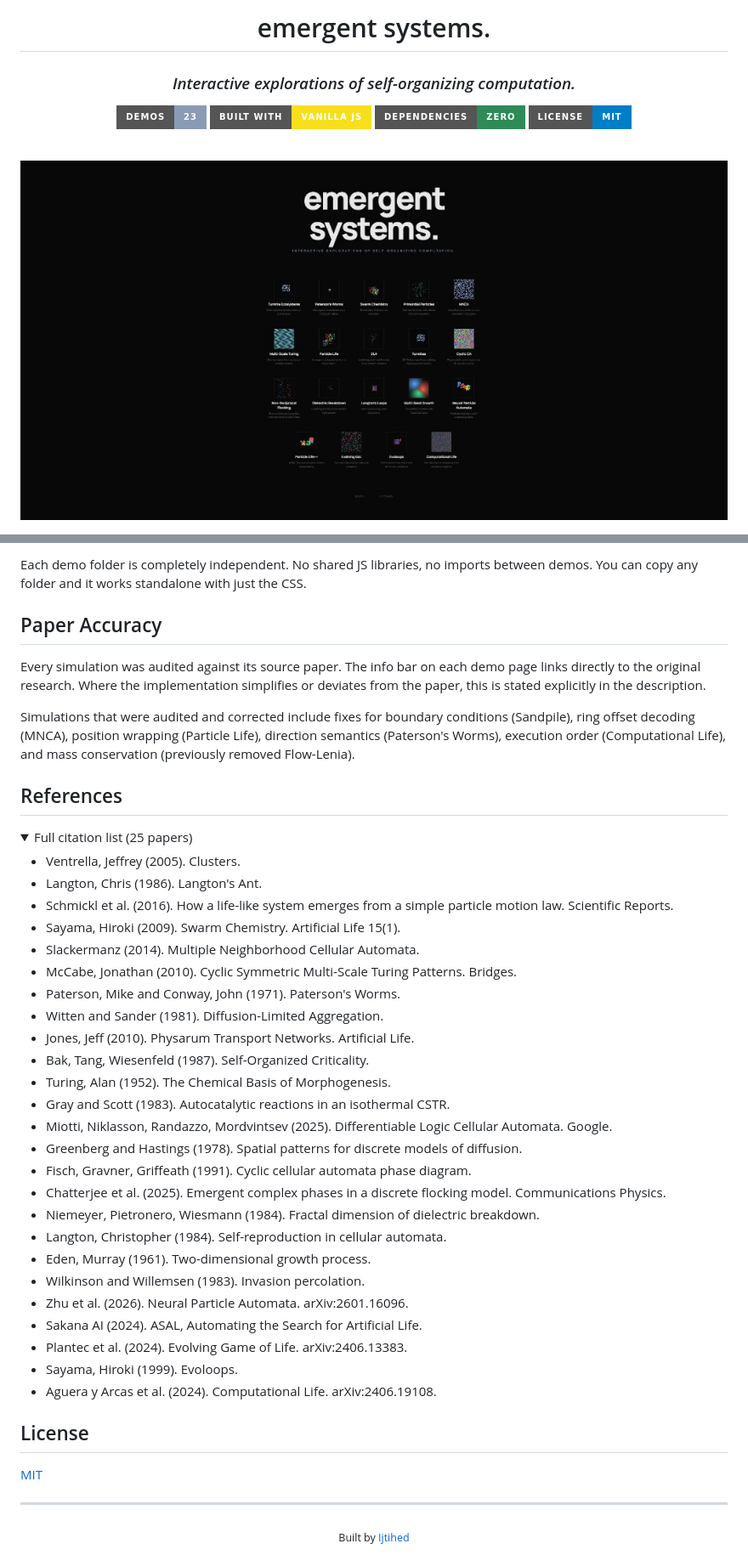
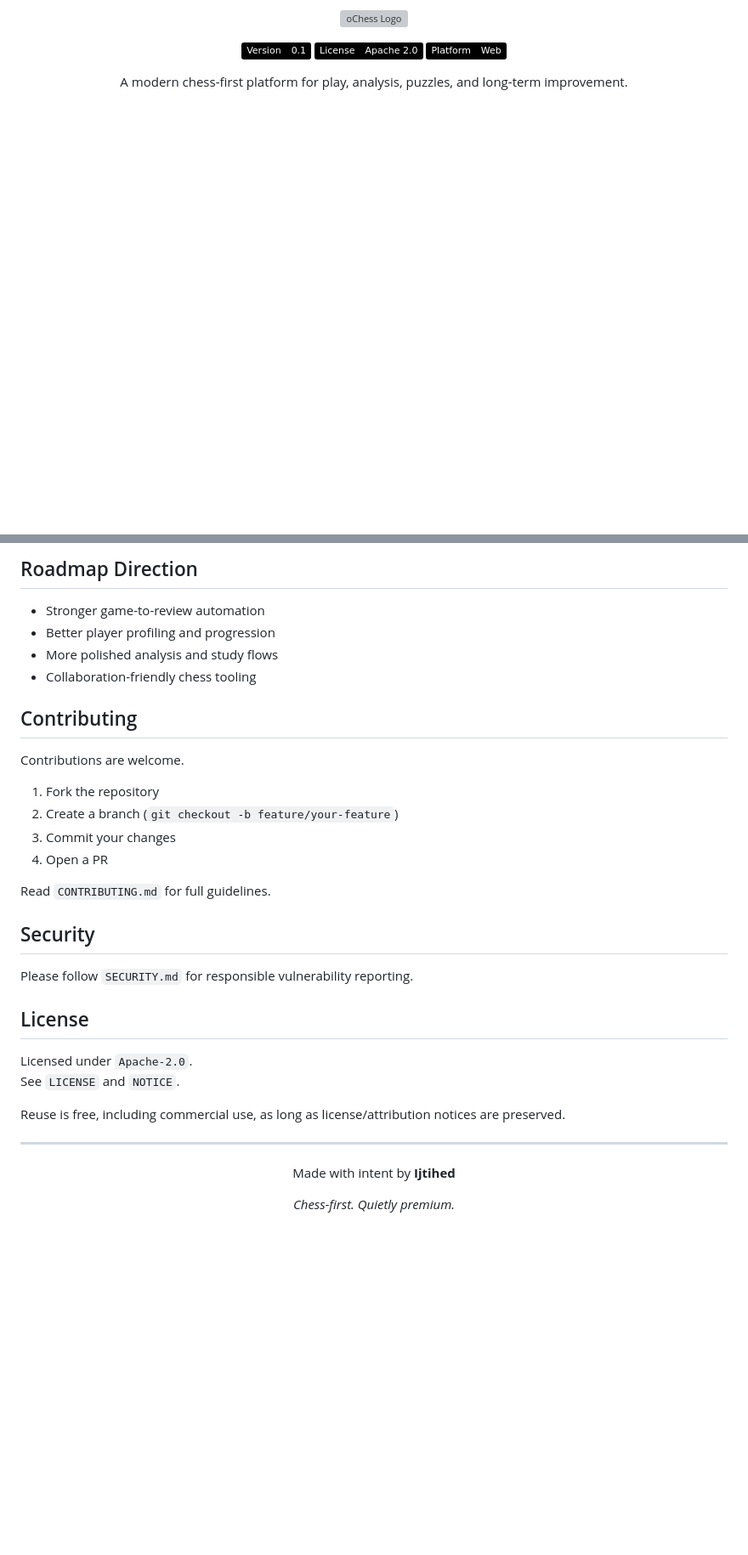
Before and after one commit to Ijtihed/emergentSystems, a Markdown page: README.md, 2 parts joined by grey strips. Shown at 85% size. Drawn GitHub-style; folded sections open; badges without logos; blank space fills up the shorter version; grey boxes are pictures that could not be loaded.

```diff
--- a/README.md
+++ b/README.md
@@ -2,15 +2,15 @@
 
-<h1>emergent systems.</h1>
-<h3><em>Interactive explorations of self-organizing computation.</em></h3>
-
-<p>
-  <a href="https://github.com/Ijtihed/emergentSystems"><img src="https://img.shields.io/badge/Demos-23-8a9bb5?style=for-the-badge" alt="23 Demos"></a>
-  <a href="https://github.com/Ijtihed/emergentSystems"><img src="https://img.shields.io/badge/Built_with-Vanilla_JS-f7df1e?style=for-the-badge&logo=javascript&logoColor=black" alt="Built with Vanilla JS"></a>
-  <a href="https://github.com/Ijtihed/emergentSystems"><img src="https://img.shields.io/badge/Dependencies-Zero-2E8B57?style=for-the-badge" alt="Zero Dependencies"></a>
-  <a href="https://github.com/Ijtihed/emergentSystems/blob/master/LICENSE"><img src="https://img.shields.io/badge/License-MIT-blue?style=for-the-badge" alt="MIT License"></a>
+<p align="center">
+  <img src="ochess-app/public/bishoplogo.png" alt="oChess Logo" width="200"/>
 </p>
 
-<br />
+<p align="center">
+  <img src="https://img.shields.io/badge/Version-0.1-black?color=black&labelColor=black" alt="Version 0.1">
+  <img src="https://img.shields.io/badge/License-Apache%202.0-black?color=black&labelColor=black" alt="License Apache 2.0">
+  <img src="https://img.shields.io/badge/Platform-Web-black?color=black&labelColor=black" alt="Platform Web">
+</p>
 
-<img src="public/screenshot.png" alt="emergent systems landing page" width="1080" />
+<p align="center">
+  A modern chess-first platform for play, analysis, puzzles, and long-term improvement.
+</p>
 
@@ -87,51 +104,36 @@ emergentSystems/
 
-Each demo folder is completely independent. No shared JS libraries, no imports between demos. You can copy any folder and it works standalone with just the CSS.
+## Roadmap Direction
 
-## Paper Accuracy
+- Stronger game-to-review automation
+- Better player profiling and progression
+- More polished analysis and study flows
+- Collaboration-friendly chess tooling
 
-Every simulation was audited against its source paper. The info bar on each demo page links directly to the original research. Where the implementation simplifies or deviates from the paper, this is stated explicitly in the description.
+## Contributing
 
-Simulations that were audited and corrected include fixes for boundary conditions (Sandpile), ring offset decoding (MNCA), position wrapping (Particle Life), direction semantics (Paterson's Worms), execution order (Computational Life), and mass conservation (previously removed Flow-Lenia).
+Contributions are welcome.
 
-## References
+1. Fork the repository
+2. Create a branch (`git checkout -b feature/your-feature`)
+3. Commit your changes
+4. Open a PR
 
-<details>
-<summary>Full citation list (25 papers)</summary>
+Read `CONTRIBUTING.md` for full guidelines.
 
-- Ventrella, Jeffrey (2005). Clusters.
-- Langton, Chris (1986). Langton's Ant.
-- Schmickl et al. (2016). How a life-like system emerges from a simple particle motion law. Scientific Reports.
-- Sayama, Hiroki (2009). Swarm Chemistry. Artificial Life 15(1).
-- Slackermanz (2014). Multiple Neighborhood Cellular Automata.
-- McCabe, Jonathan (2010). Cyclic Symmetric Multi-Scale Turing Patterns. Bridges.
-- Paterson, Mike and Conway, John (1971). Paterson's Worms.
-- Witten and Sander (1981). Diffusion-Limited Aggregation.
-- Jones, Jeff (2010). Physarum Transport Networks. Artificial Life.
-- Bak, Tang, Wiesenfeld (1987). Self-Organized Criticality.
-- Turing, Alan (1952). The Chemical Basis of Morphogenesis.
-- Gray and Scott (1983). Autocatalytic reactions in an isothermal CSTR.
-- Miotti, Niklasson, Randazzo, Mordvintsev (2025). Differentiable Logic Cellular Automata. Google.
-- Greenberg and Hastings (1978). Spatial patterns for discrete models of diffusion.
-- Fisch, Gravner, Griffeath (1991). Cyclic cellular automata phase diagram.
-- Chatterjee et al. (2025). Emergent complex phases in a discrete flocking model. Communications Physics.
-- Niemeyer, Pietronero, Wiesmann (1984). Fractal dimension of dielectric breakdown.
-- Langton, Christopher (1984). Self-reproduction in cellular automata.
-- Eden, Murray (1961). Two-dimensional growth process.
-- Wilkinson and Willemsen (1983). Invasion percolation.
-- Zhu et al. (2026). Neural Particle Automata. arXiv:2601.16096.
-- Sakana AI (2024). ASAL, Automating the Search for Artificial Life.
-- Plantec et al. (2024). Evolving Game of Life. arXiv:2406.13383.
-- Sayama, Hiroki (1999). Evoloops.
-- Aguera y Arcas et al. (2024). Computational Life. arXiv:2406.19108.
+## Security
 
-</details>
+Please follow `SECURITY.md` for responsible vulnerability reporting.
 
 ## License
 
-[MIT](LICENSE)
+Licensed under `Apache-2.0`.
+See `LICENSE` and `NOTICE`.
+
+Reuse is free, including commercial use, as long as license/attribution notices are preserved.
 
 ---
 
 <div align="center">
-<sub>Built by <a href="https://github.com/Ijtihed">Ijtihed</a></sub>
+  <p>Made with intent by <strong>Ijtihed</strong></p>
+  <p><em>Chess-first. Quietly premium.</em></p>
 </div>
```
Also changed, not shown: other parts of README.md (+70 -53 lines).
